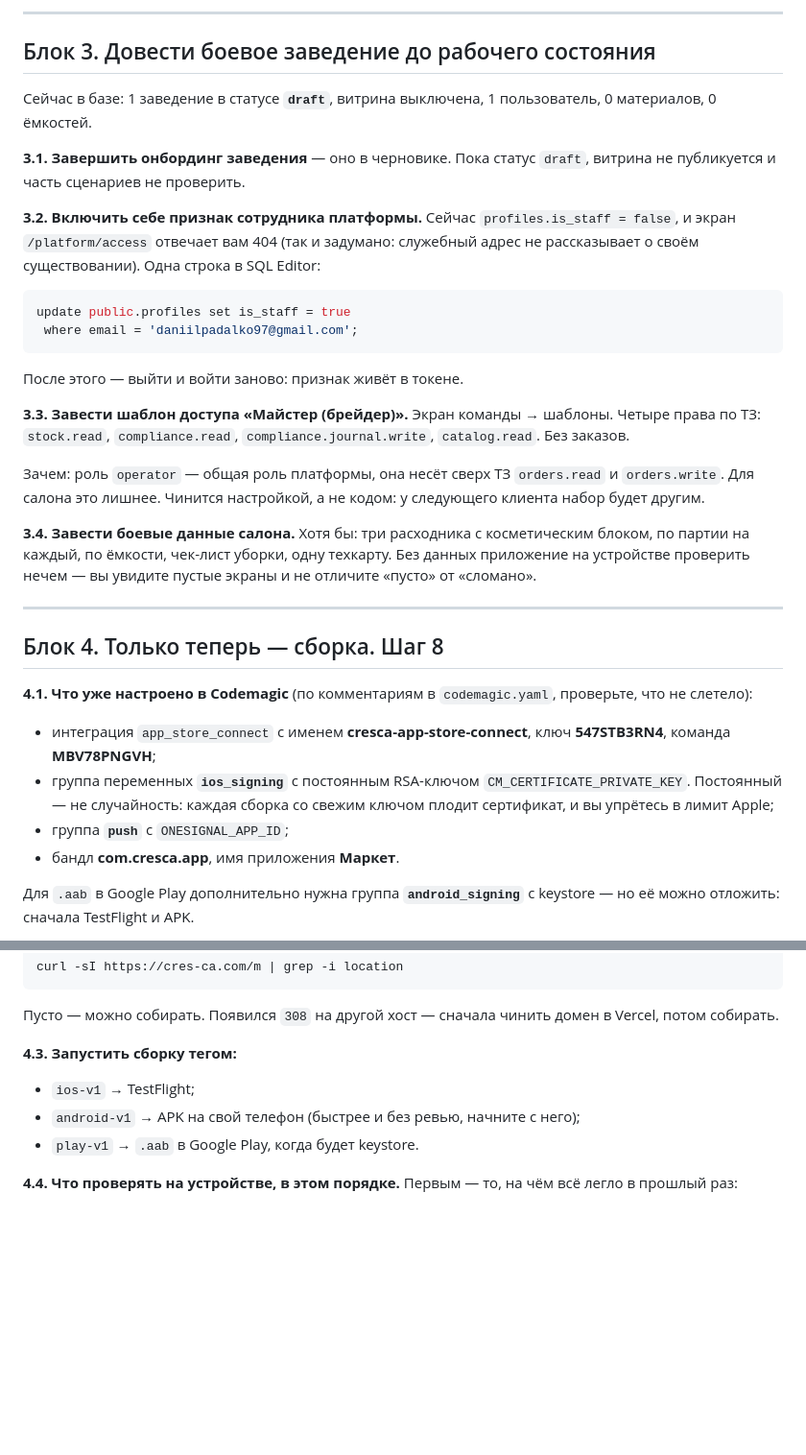
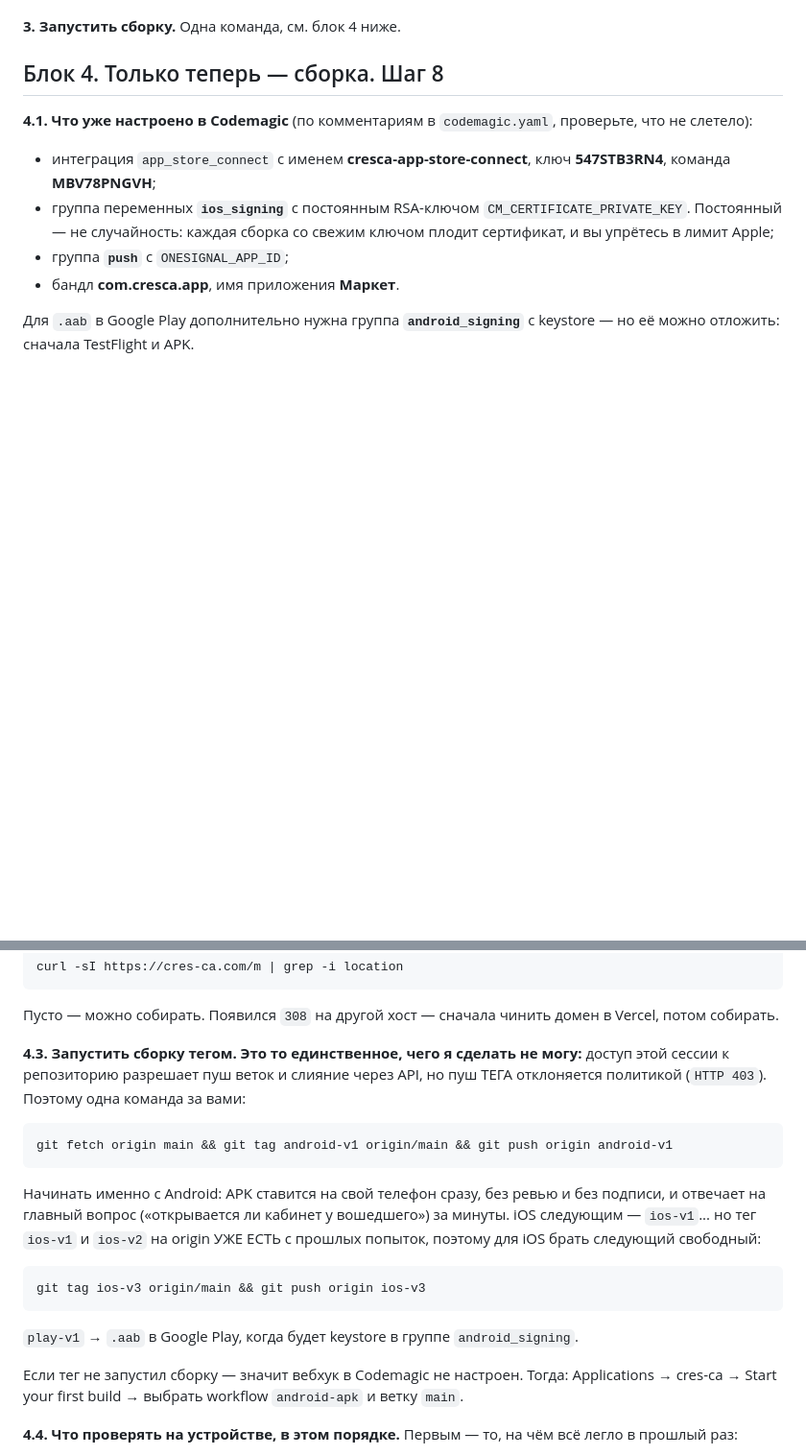
Before and after one commit to newdaniilproject-hash/cres-ca, a Markdown page: notes/launch-checklist.md, 2 parts joined by grey strips. Shown at 96% size. Rendered like a GitHub page; blank space fills up the shorter version.

````diff
--- a/notes/launch-checklist.md
+++ b/notes/launch-checklist.md
@@ -125,39 +92,4 @@ Resend API. Проверяется так:
----
-
-## Блок 3. Довести боевое заведение до рабочего состояния
-
-Сейчас в базе: 1 заведение в статусе **`draft`**, витрина выключена,
-1 пользователь, 0 материалов, 0 ёмкостей.
-
-**3.1. Завершить онбординг заведения** — оно в черновике. Пока статус
-`draft`, витрина не публикуется и часть сценариев не проверить.
-
-**3.2. Включить себе признак сотрудника платформы.** Сейчас
-`profiles.is_staff = false`, и экран `/platform/access` отвечает вам 404
-(так и задумано: служебный адрес не рассказывает о своём существовании).
-Одна строка в SQL Editor:
-
-```sql
-update public.profiles set is_staff = true
- where email = 'daniilpadalko97@gmail.com';
-```
-
-После этого — выйти и войти заново: признак живёт в токене.
-
-**3.3. Завести шаблон доступа «Майстер (брейдер)».** Экран команды →
-шаблоны. Четыре права по ТЗ: `stock.read`, `compliance.read`,
-`compliance.journal.write`, `catalog.read`. Без заказов.
-
-Зачем: роль `operator` — общая роль платформы, она несёт сверх ТЗ
-`orders.read` и `orders.write`. Для салона это лишнее. Чинится настройкой,
-а не кодом: у следующего клиента набор будет другим.
-
-**3.4. Завести боевые данные салона.** Хотя бы: три расходника
-с косметическим блоком, по партии на каждый, по ёмкости, чек-лист уборки,
-одну техкарту. Без данных приложение на устройстве проверить нечем —
-вы увидите пустые экраны и не отличите «пусто» от «сломано».
-
----
+**3. Запустить сборку.** Одна команда, см. блок 4 ниже.
 
 ## Блок 4. Только теперь — сборка. Шаг 8
 
@@ -186,11 +118,31 @@ curl -sI https://cres-ca.com/m | grep -i location
 Пусто — можно собирать. Появился `308` на другой хост — сначала чинить
 домен в Vercel, потом собирать.
 
-**4.3. Запустить сборку тегом:**
+**4.3. Запустить сборку тегом. Это то единственное, чего я сделать
+не могу:** доступ этой сессии к репозиторию разрешает пуш веток и слияние
+через API, но пуш ТЕГА отклоняется политикой (`HTTP 403`). Поэтому одна
+команда за вами:
 
-- `ios-v1` → TestFlight;
-- `android-v1` → APK на свой телефон (быстрее и без ревью, начните с него);
-- `play-v1` → `.aab` в Google Play, когда будет keystore.
+```
+git fetch origin main && git tag android-v1 origin/main && git push origin android-v1
+```
+
+Начинать именно с Android: APK ставится на свой телефон сразу, без ревью
+и без подписи, и отвечает на главный вопрос («открывается ли кабинет
+у вошедшего») за минуты. iOS следующим — `ios-v1`... но тег `ios-v1`
+и `ios-v2` на origin УЖЕ ЕСТЬ с прошлых попыток, поэтому для iOS брать
+следующий свободный:
+
+```
+git tag ios-v3 origin/main && git push origin ios-v3
+```
+
+`play-v1` → `.aab` в Google Play, когда будет keystore в группе
+`android_signing`.
+
+Если тег не запустил сборку — значит вебхук в Codemagic не настроен.
+Тогда: Applications → cres-ca → Start your first build → выбрать workflow
+`android-apk` и ветку `main`.
 
 **4.4. Что проверять на устройстве, в этом порядке.** Первым — то, на чём
 всё легло в прошлый раз:
````
Also changed, not shown: other parts of notes/launch-checklist.md (+44 -77 lines).
